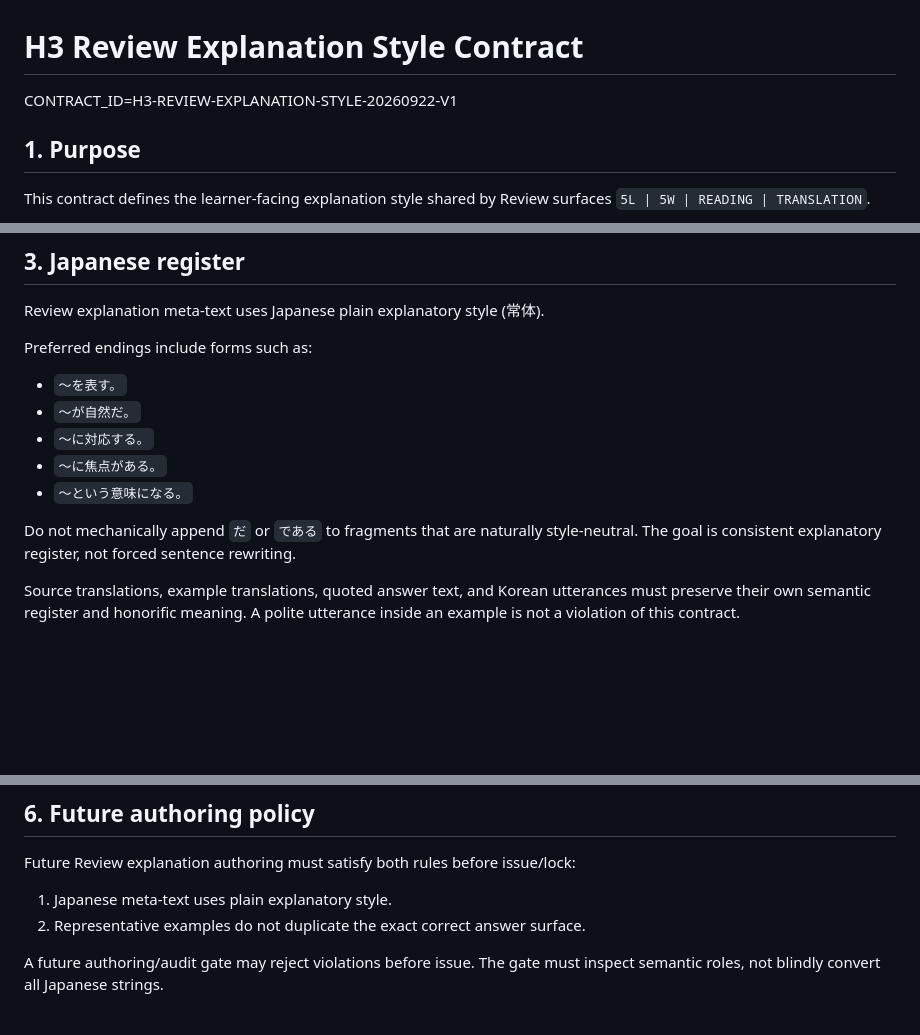
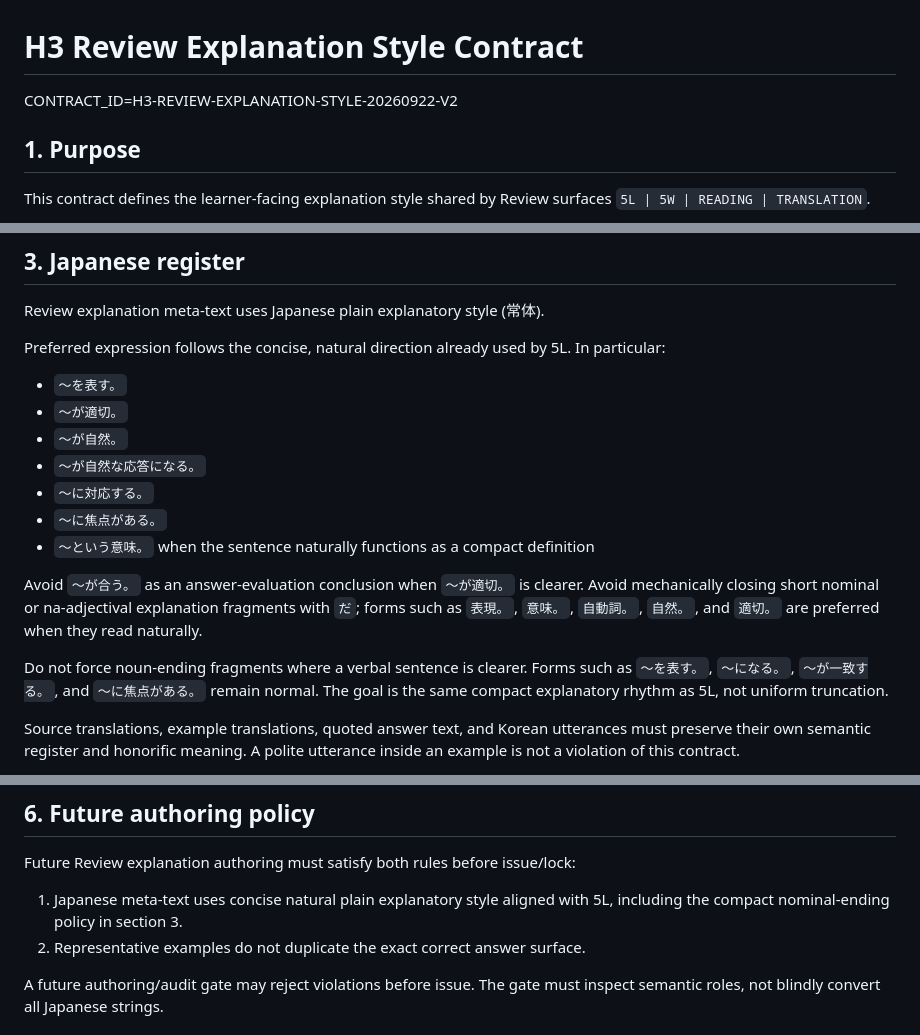
Before and after one commit to bsi-fujimoto-akinari/hangul_azure_tts, a Markdown page: H3_REVIEW_EXPLANATION_STYLE_CONTRACT.md, 3 parts joined by grey strips. Rendered like a GitHub page; blank space fills up the shorter version.

Commit message:
Refine Review meta-text style to 5L-like natural phrasing

```diff
--- a/H3_REVIEW_EXPLANATION_STYLE_CONTRACT.md
+++ b/H3_REVIEW_EXPLANATION_STYLE_CONTRACT.md
@@ -1,6 +1,6 @@
 # H3 Review Explanation Style Contract
 
-CONTRACT_ID=H3-REVIEW-EXPLANATION-STYLE-20260922-V1
+CONTRACT_ID=H3-REVIEW-EXPLANATION-STYLE-20260922-V2
 
 ## 1. Purpose
 
@@ -39,17 +39,26 @@ The following are NOT meta-text and are excluded from style normalization:
 
 Review explanation meta-text uses Japanese plain explanatory style (常体).
 
-Preferred endings include forms such as:
+Preferred expression follows the concise, natural direction already used by 5L.
+In particular:
 
 - `～を表す。`
-- `～が自然だ。`
+- `～が適切。`
+- `～が自然。`
+- `～が自然な応答になる。`
 - `～に対応する。`
 - `～に焦点がある。`
-- `～という意味になる。`
+- `～という意味。` when the sentence naturally functions as a compact definition
 
-Do not mechanically append `だ` or `である` to fragments that are naturally
-style-neutral. The goal is consistent explanatory register, not forced sentence
-rewriting.
+Avoid `～が合う。` as an answer-evaluation conclusion when `～が適切。` is
+clearer. Avoid mechanically closing short nominal or na-adjectival explanation
+fragments with `だ`; forms such as `表現。`, `意味。`, `自動詞。`,
+`自然。`, and `適切。` are preferred when they read naturally.
+
+Do not force noun-ending fragments where a verbal sentence is clearer. Forms such as
+`～を表す。`, `～になる。`, `～が一致する。`, and
+`～に焦点がある。` remain normal. The goal is the same compact explanatory
+rhythm as 5L, not uniform truncation.
 
 Source translations, example translations, quoted answer text, and Korean utterances
 must preserve their own semantic register and honorific meaning. A polite utterance
@@ -107,7 +116,8 @@ A historical style correction is presentation/explanation content only.
 
 Future Review explanation authoring must satisfy both rules before issue/lock:
 
-1. Japanese meta-text uses plain explanatory style.
+1. Japanese meta-text uses concise natural plain explanatory style aligned with 5L,
+   including the compact nominal-ending policy in section 3.
 2. Representative examples do not duplicate the exact correct answer surface.
 
 A future authoring/audit gate may reject violations before issue. The gate must inspect
```
